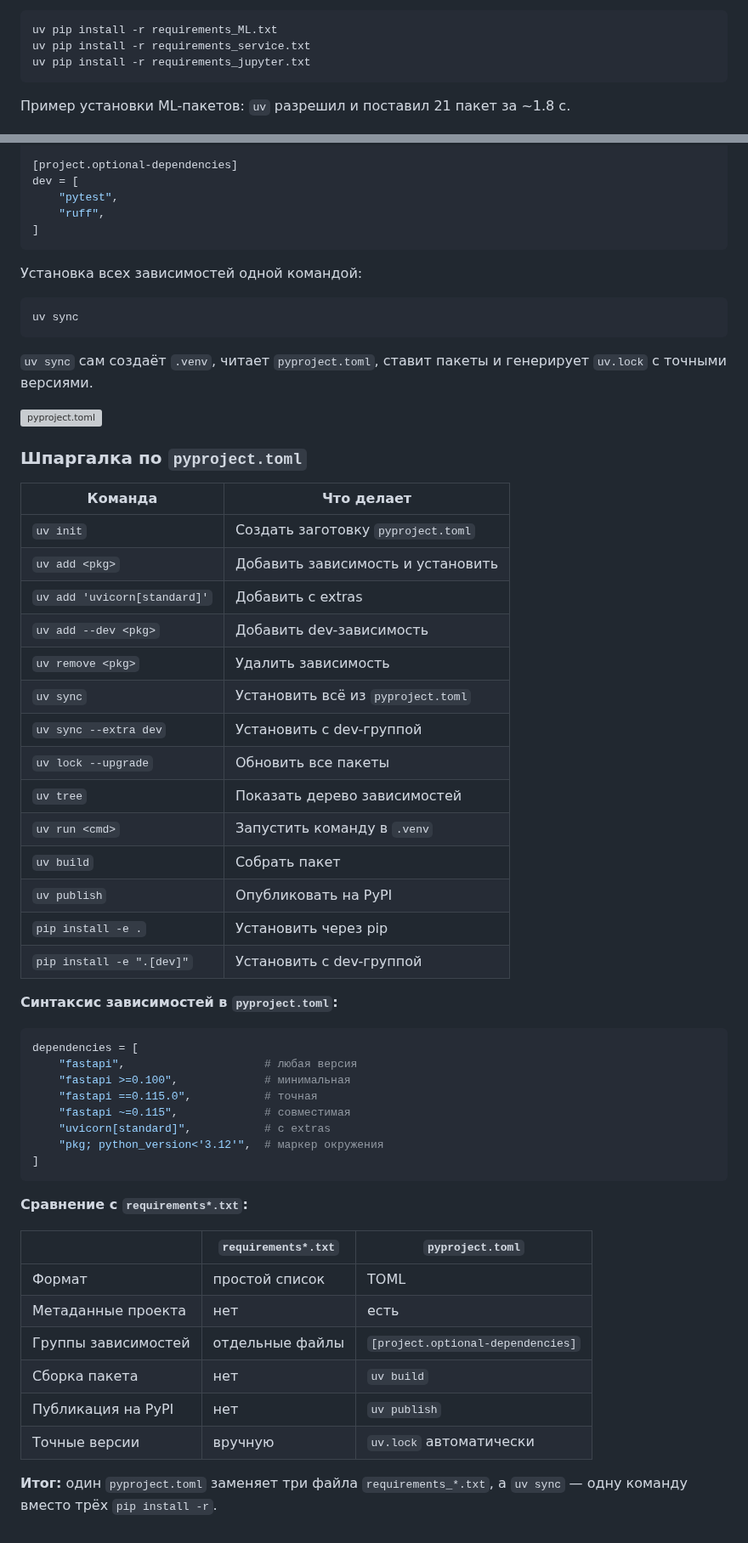
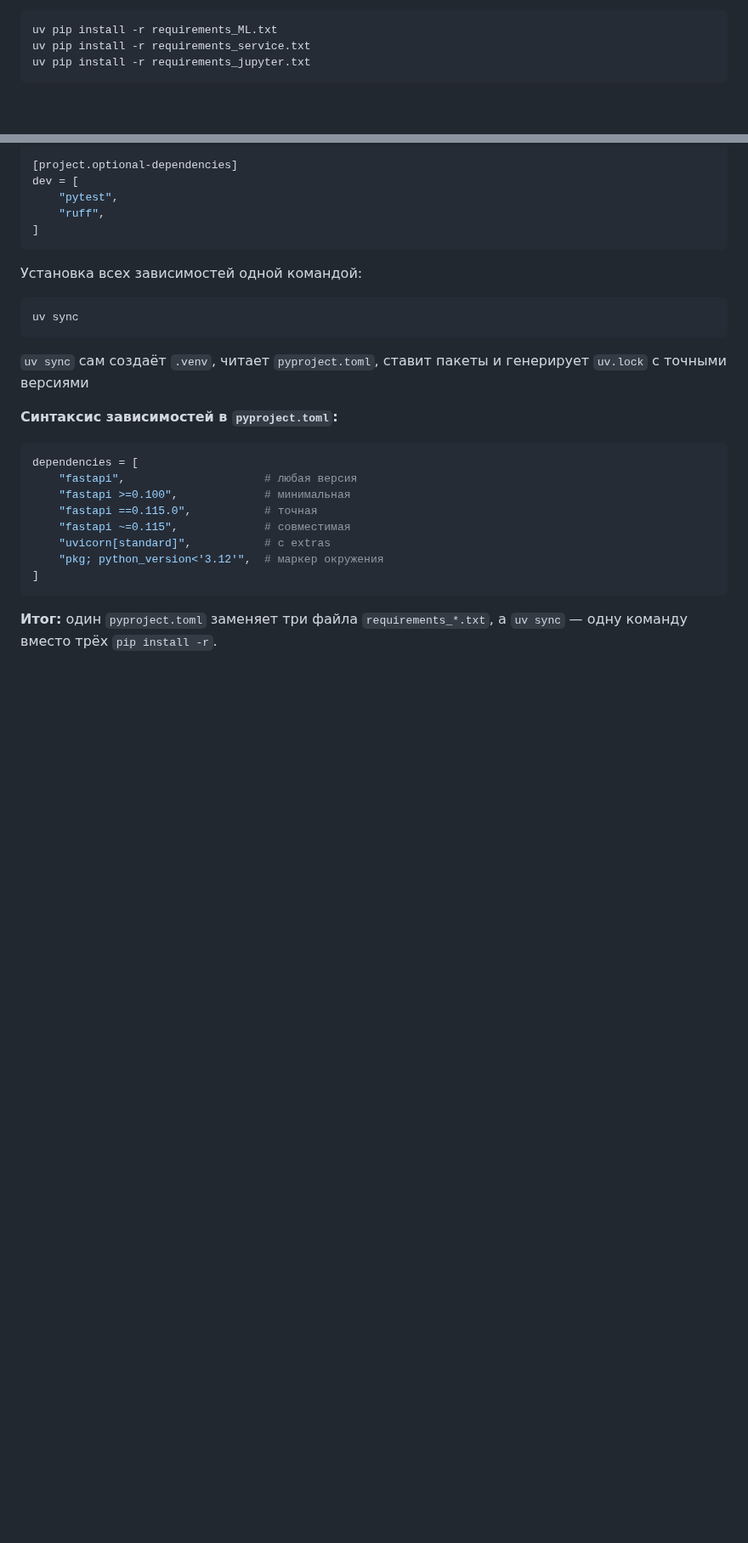
Before and after one commit to KolosovaElena-Predan/python_my_project, a Markdown page: README.md, 2 parts joined by grey strips. Shown at 85% size. Rendered like a GitHub page; blank space fills up the shorter version; grey boxes are pictures that could not be loaded.

Commit message:
Исправила отчёт

````diff
--- a/README.md
+++ b/README.md
@@ -189,8 +189,6 @@ uv pip install -r requirements_ML.txt
 uv pip install -r requirements_service.txt
 uv pip install -r requirements_jupyter.txt
 ```
-
-Пример установки ML-пакетов: `uv` разрешил и поставил 21 пакет за ~1.8 с.
 
 ![Установка через uv](2.png)
 
@@ -238,28 +236,7 @@ dev = [
 uv sync
 ```
 
-`uv sync` сам создаёт `.venv`, читает `pyproject.toml`, ставит пакеты и генерирует `uv.lock` с точными версиями.
-
-![pyproject.toml](pyproject.png)
-
-### Шпаргалка по `pyproject.toml`
-
-| Команда | Что делает |
-|---|---|
-| `uv init` | Создать заготовку `pyproject.toml` |
-| `uv add <pkg>` | Добавить зависимость и установить |
-| `uv add 'uvicorn[standard]'` | Добавить с extras |
-| `uv add --dev <pkg>` | Добавить dev-зависимость |
-| `uv remove <pkg>` | Удалить зависимость |
-| `uv sync` | Установить всё из `pyproject.toml` |
-| `uv sync --extra dev` | Установить с dev-группой |
-| `uv lock --upgrade` | Обновить все пакеты |
-| `uv tree` | Показать дерево зависимостей |
-| `uv run <cmd>` | Запустить команду в `.venv` |
-| `uv build` | Собрать пакет |
-| `uv publish` | Опубликовать на PyPI |
-| `pip install -e .` | Установить через pip |
-| `pip install -e ".[dev]"` | Установить с dev-группой |
+`uv sync` сам создаёт `.venv`, читает `pyproject.toml`, ставит пакеты и генерирует `uv.lock` с точными версиями
 
 **Синтаксис зависимостей в `pyproject.toml`:**
 
@@ -274,15 +251,4 @@ dependencies = [
 ]
 ```
 
-**Сравнение с `requirements*.txt`:**
-
-| | `requirements*.txt` | `pyproject.toml` |
-|---|---|---|
-| Формат | простой список | TOML |
-| Метаданные проекта | нет | есть |
-| Группы зависимостей | отдельные файлы | `[project.optional-dependencies]` |
-| Сборка пакета | нет | `uv build` |
-| Публикация на PyPI | нет | `uv publish` |
-| Точные версии | вручную | `uv.lock` автоматически |
-
 **Итог:** один `pyproject.toml` заменяет три файла `requirements_*.txt`, а `uv sync` — одну команду вместо трёх `pip install -r`.
````
Also changed, not shown: other parts of README.md (+1 -1 lines), 5.png (added).
